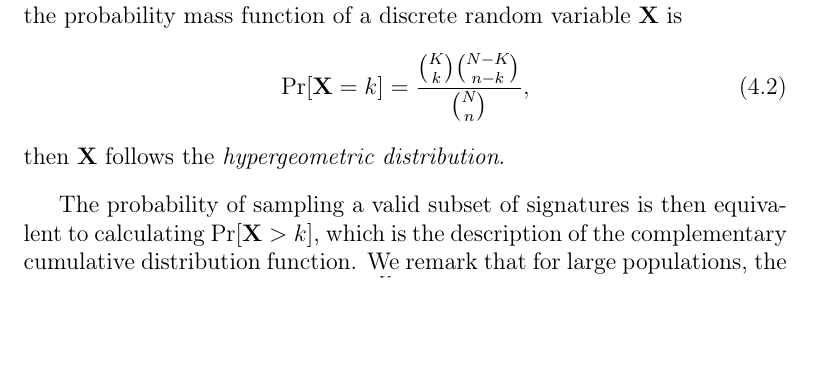
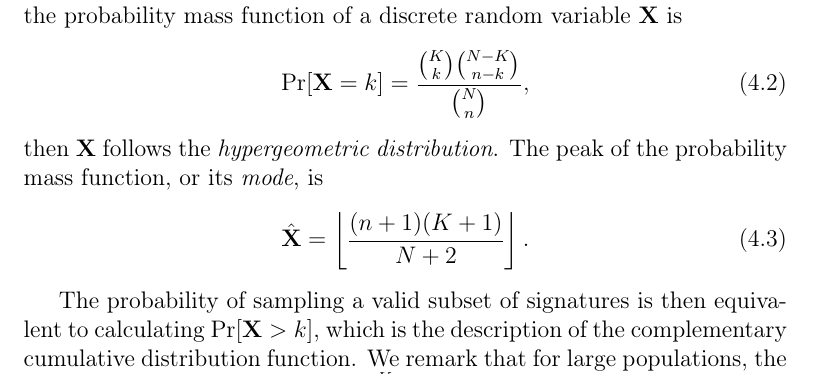
Before and after one commit to zambonin/msc, a LaTeX thesis (main.tex): part of page 54 of 63, cut so that both start at the same text, the shorter picture padded with empty space. Compiled offline with pdfLaTeX.

Commit message:
overleaf_to_git: update main.tex from r13224 to r13237

```diff
--- a/main.tex
+++ b/main.tex
@@ -1320,10 +1320,15 @@ By precisely choosing a target, an attacker may increase the odds of obtaining u
   \begin{align}
     \Pr[\mathbf{X} = k] = \frac{\binom{K}{k}\binom{N - K}{n - k}}{\binom{N}{n}},
   \end{align}
-  then $\mathbf{X}$ follows the \emph{hypergeometric distribution}.
+  then $\mathbf{X}$ follows the \emph{hypergeometric distribution}. The peak of the probability mass function, or its \emph{mode}, is
+  \begin{align}
+    \hat{\mathbf{X}} = \left\lfloor \frac{(n + 1)(K + 1)}{N + 2} \right\rfloor.
+  \end{align}
 \end{definition}
 
-The probability of sampling a valid subset of signatures is then equivalent to calculating $\Pr[\mathbf{X} > k]$, which is the description of the complementary cumulative distribution function. We remark that for large populations, the evaluation of the naive formula $\sum_{i = k + 1}^{K} \Pr[\mathbf{X} = i]$ may be computationally expensive and prone to overflow. Thus, an algorithm such as~\cite{} should be used in these cases. Further, the
+The probability of sampling a valid subset of signatures is then equivalent to calculating $\Pr[\mathbf{X} > k]$, which is the description of the complementary cumulative distribution function. We remark that for large populations, the evaluation of the naive formula $\sum_{i = k + 1}^{K} \Pr[\mathbf{X} = i]$ may be computationally expensive and prone to overflow. Thus, an algorithm such as~\cite{} should be used in these cases.
+
+We now explore the probability that, given $n$ draws from a population of size $N$ with $K$ signatures produced with Rainbow-$\eta$, there exist at least $k$ successes.
 
 \subsection{Reparation of the method}\label{subsec:repair}
 
```
